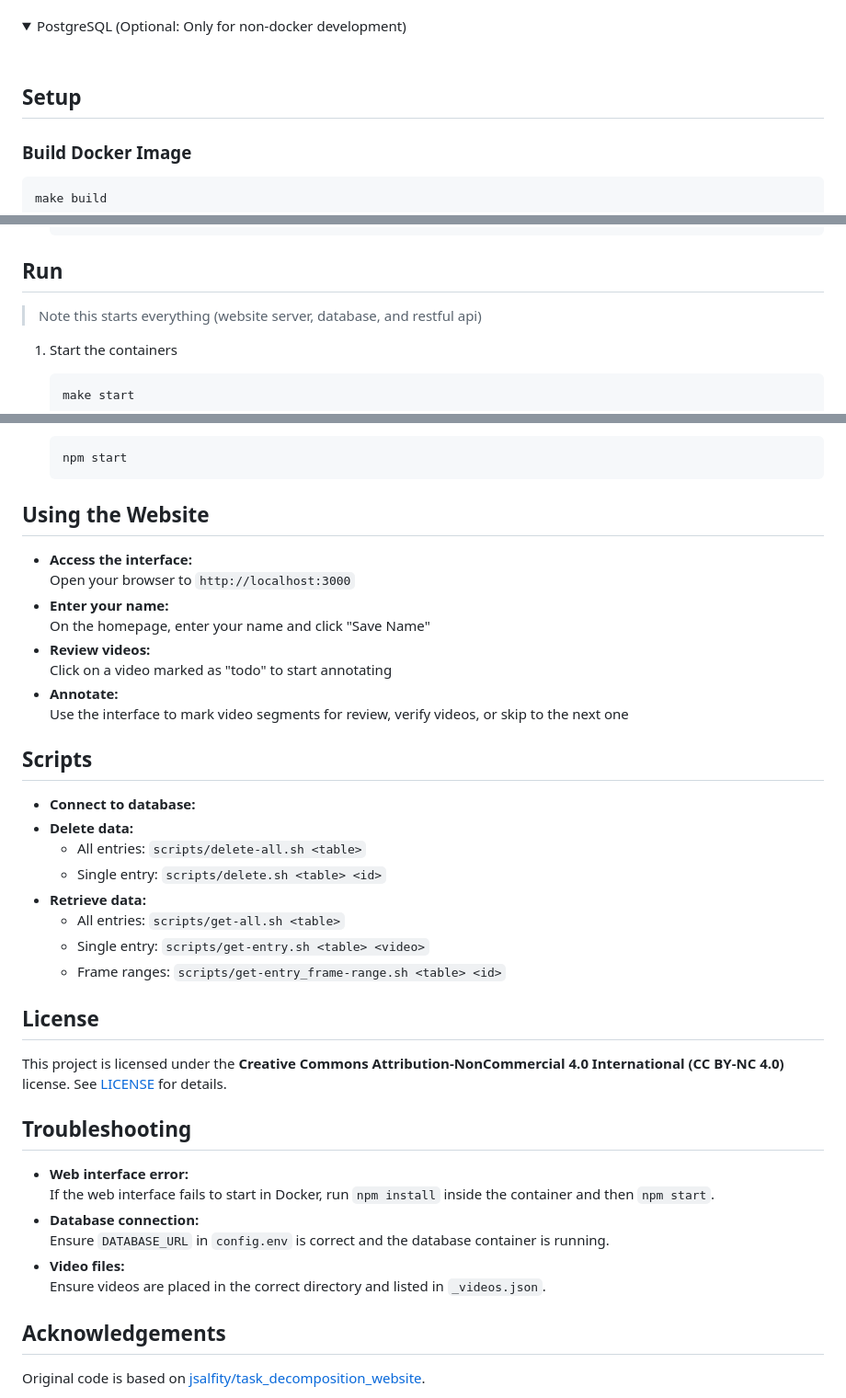
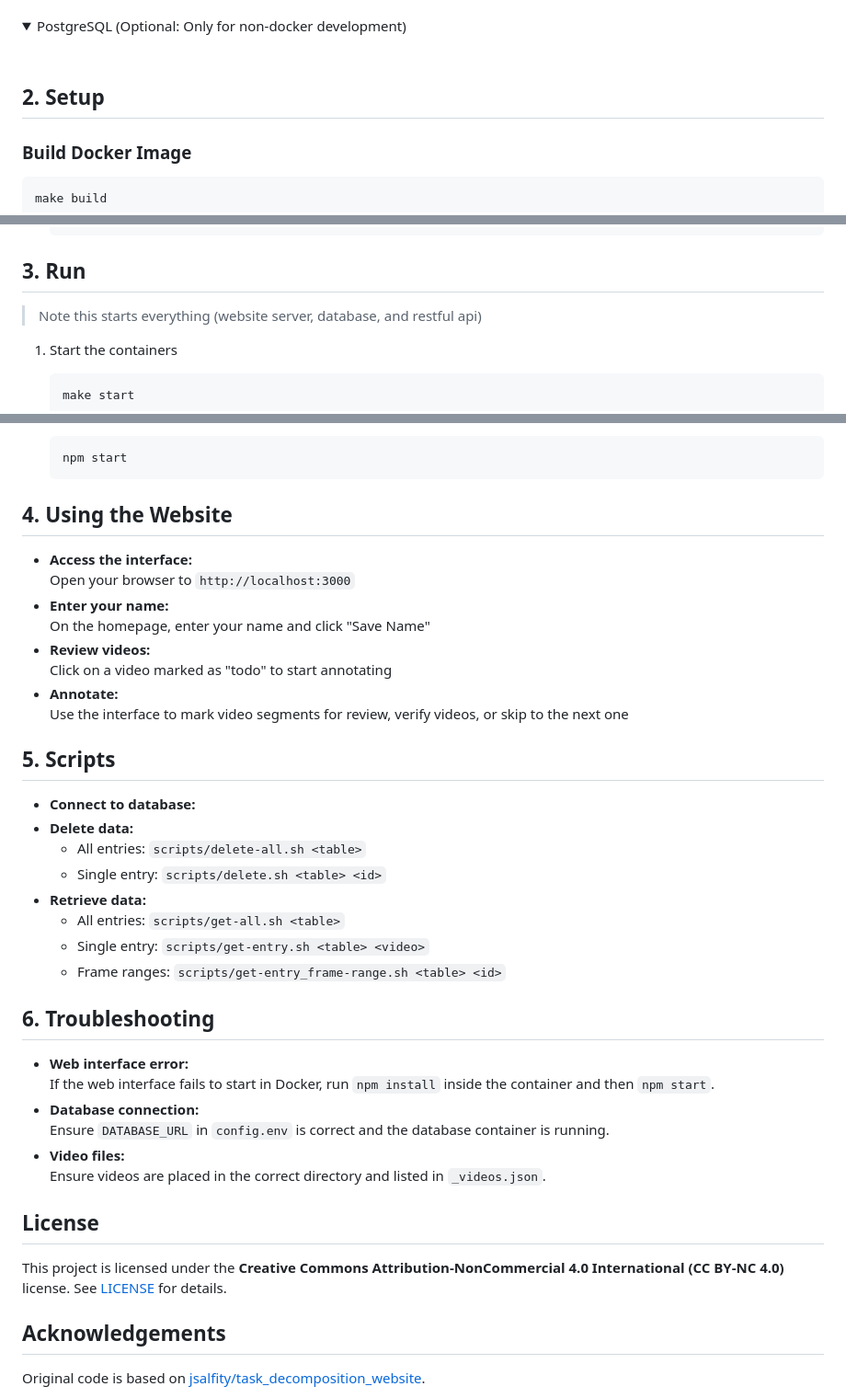
Before and after one commit to frank-Regal/dataset_review_website, a Markdown page: README.md, 3 parts joined by grey strips. Shown at 92% size. Rendered like a GitHub page; folded sections open.

````diff
--- a/README.md
+++ b/README.md
@@ -29,7 +29,7 @@ A web interface for multiple users to review and annotate videos from a dataset.
 
   </details>
 
-## Setup
+## 2. Setup
 ### Build Docker Image
 ```shell
 make build
@@ -61,7 +61,7 @@ make build
   }
   ```
 
-## Run
+## 3. Run
 > Note this starts everything (website server, database, and restful api)
 
 1. Start the containers
@@ -82,7 +82,7 @@ make build
    npm start
    ```
 
-## Using the Website
+## 4. Using the Website
 
 - **Access the interface:**
   Open your browser to `http://localhost:3000`
@@ -93,7 +93,7 @@ make build
 - **Annotate:**
   Use the interface to mark video segments for review, verify videos, or skip to the next one
 
-## Scripts
+## 5. Scripts
 
 - **Connect to database:**
 - **Delete data:**
@@ -104,11 +104,7 @@ make build
   - Single entry: `scripts/get-entry.sh <table> <video>`
   - Frame ranges: `scripts/get-entry_frame-range.sh <table> <id>`
 
-## License
-
-This project is licensed under the **Creative Commons Attribution-NonCommercial 4.0 International (CC BY-NC 4.0)** license. See [LICENSE](LICENSE) for details.
-
-## Troubleshooting
+## 6. Troubleshooting
 
 - **Web interface error:**
   If the web interface fails to start in Docker, run `npm install` inside the container and then `npm start`.
@@ -117,6 +113,11 @@ This project is licensed under the **Creative Commons Attribution-NonCommercial
 - **Video files:**
   Ensure videos are placed in the correct directory and listed in `_videos.json`.
 
+
+## License
+
+This project is licensed under the **Creative Commons Attribution-NonCommercial 4.0 International (CC BY-NC 4.0)** license. See [LICENSE](LICENSE) for details.
+
 ## Acknowledgements
 
 Original code is based on [jsalfity/task_decomposition_website](https://github.com/jsalfity/task_decomposition_website).
````
